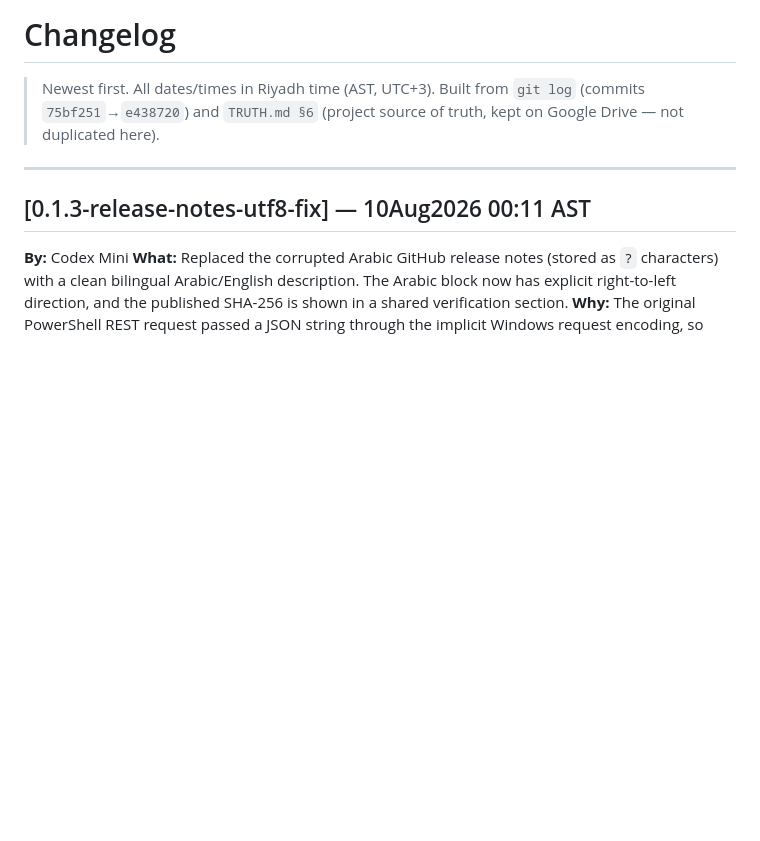
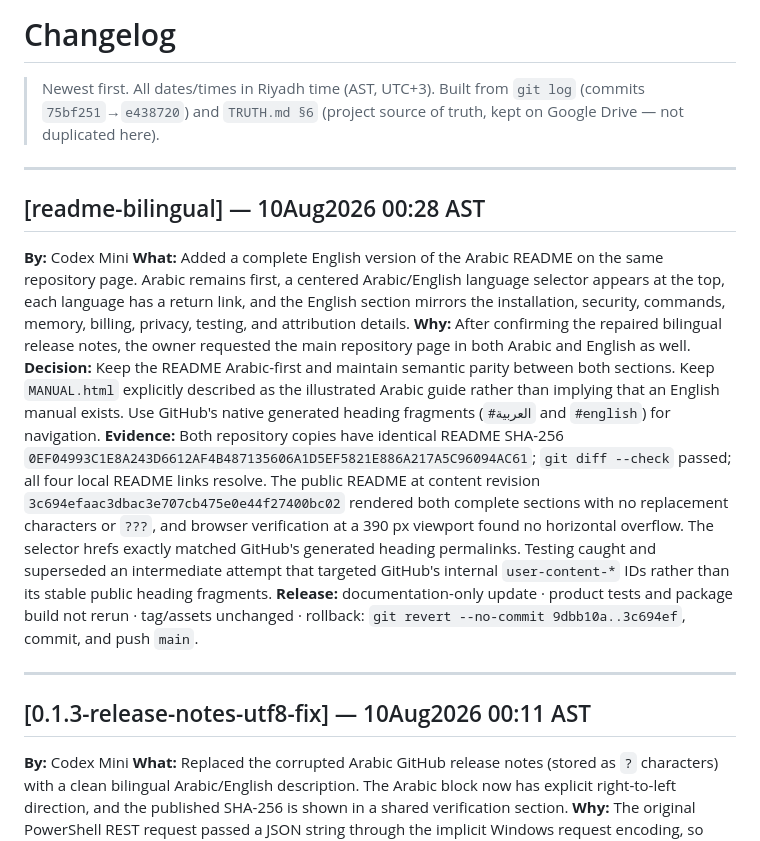
Before and after one commit to Alhosain705/cc-telegram-bridge, a Markdown page: CHANGELOG.md, the part around the change. Drawn GitHub-style; blank space fills up the shorter version.

Commit message:
docs: record bilingual README publication

```diff
--- a/CHANGELOG.md
+++ b/CHANGELOG.md
@@ -1,5 +1,15 @@
 # Changelog
 > Newest first. All dates/times in Riyadh time (AST, UTC+3). Built from `git log` (commits `75bf251`→`e438720`) and `TRUTH.md §6` (project source of truth, kept on Google Drive — not duplicated here).
+
+---
+
+## [readme-bilingual] — 10Aug2026 00:28 AST
+**By:** Codex Mini
+**What:** Added a complete English version of the Arabic README on the same repository page. Arabic remains first, a centered Arabic/English language selector appears at the top, each language has a return link, and the English section mirrors the installation, security, commands, memory, billing, privacy, testing, and attribution details.
+**Why:** After confirming the repaired bilingual release notes, the owner requested the main repository page in both Arabic and English as well.
+**Decision:** Keep the README Arabic-first and maintain semantic parity between both sections. Keep `MANUAL.html` explicitly described as the illustrated Arabic guide rather than implying that an English manual exists. Use GitHub's native generated heading fragments (`#العربية` and `#english`) for navigation.
+**Evidence:** Both repository copies have identical README SHA-256 `0EF04993C1E8A243D6612AF4B487135606A1D5EF5821E886A217A5C96094AC61`; `git diff --check` passed; all four local README links resolve. The public README at content revision `3c694efaac3dbac3e707cb475e0e44f27400bc02` rendered both complete sections with no replacement characters or `???`, and browser verification at a 390 px viewport found no horizontal overflow. The selector hrefs exactly matched GitHub's generated heading permalinks. Testing caught and superseded an intermediate attempt that targeted GitHub's internal `user-content-*` IDs rather than its stable public heading fragments.
+**Release:** documentation-only update · product tests and package build not rerun · tag/assets unchanged · rollback: `git revert --no-commit 9dbb10a..3c694ef`, commit, and push `main`.
 
 ---
 
```
